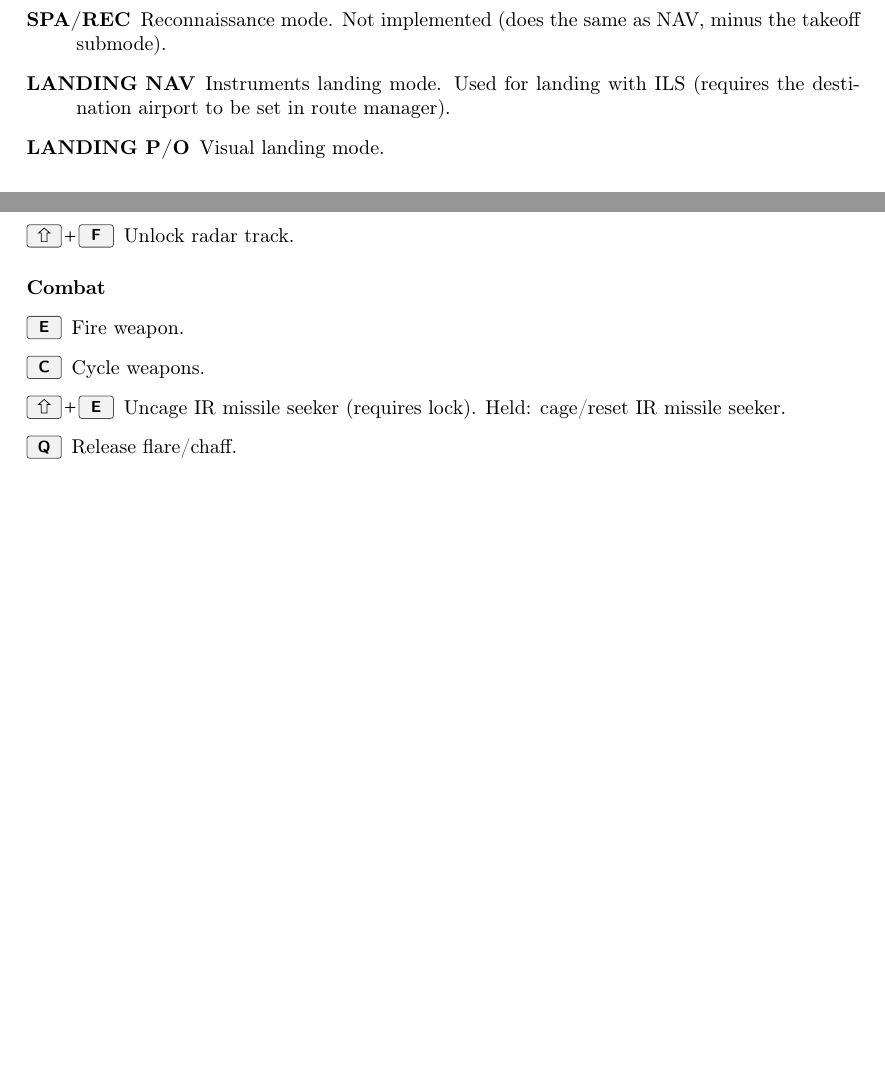
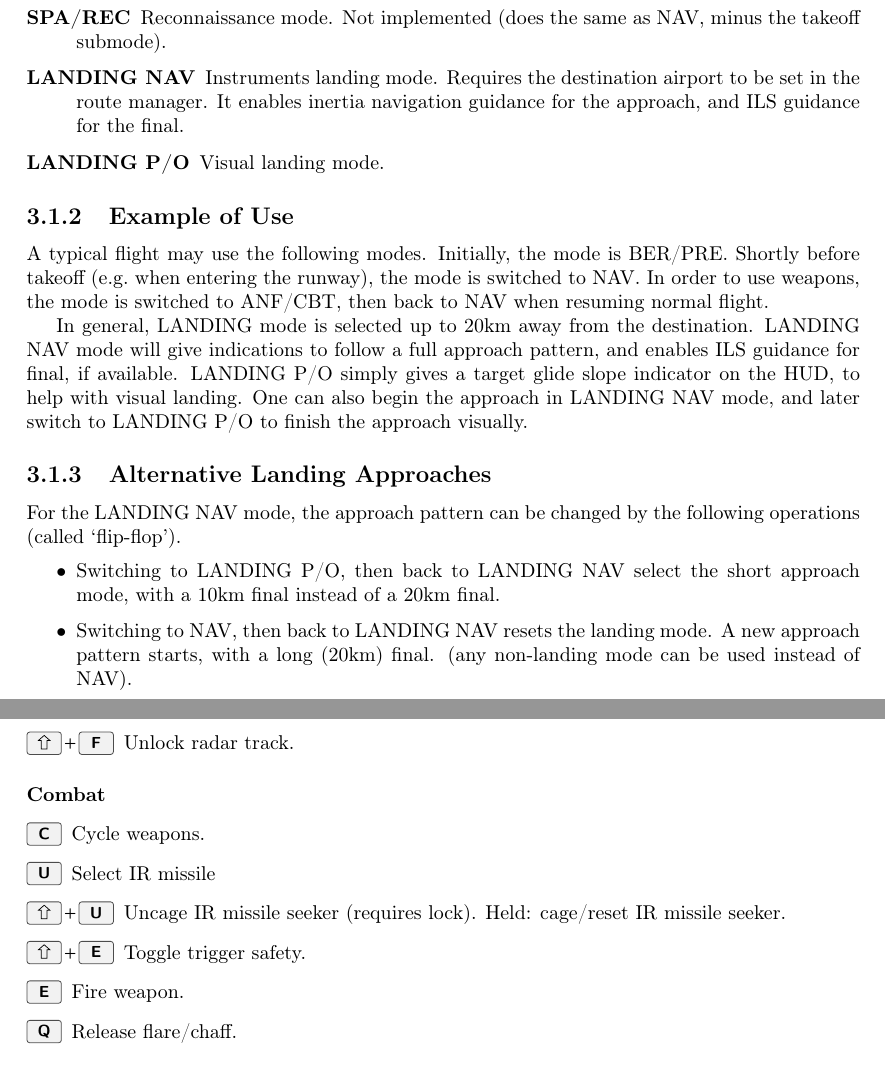
Before and after one commit to NikolaiVChr/flightgear-viggen-masters, a LaTeX thesis (Documentation/manual.tex): two parts of pages 13 and 16 of 29, joined at a grey line, cut so that both start at the same text, the shorter picture padded with empty space. Compiled offline with pdfLaTeX.

Commit message:
Manual: Update keybindings

```diff
--- a/Documentation/manual.tex
+++ b/Documentation/manual.tex
@@ -531,10 +533,36 @@ The knob can be rotated with the keybindings \keys{M} / \keys{\shift-M}.
   \item[NAV] Navigation mode. Used during most of the flight, including takeoff.
   \item[ANF/CBT] Combat mode. Allows using weapons. See \cref{chap:weapon-operation}.
   \item[SPA/REC] Reconnaissance mode. Not implemented (does the same as NAV, minus the takeoff submode).
-  \item[LANDING NAV] Instruments landing mode.
-    Used for landing with ILS (requires the destination airport to be set in route manager).
+  \item[LANDING NAV] Instruments landing mode. Requires the destination airport to be set in the route manager.
+    It enables inertia navigation guidance for the approach, and ILS guidance for the final.
   \item[LANDING P/O] Visual landing mode.
 \end{description}
+
+\subsection{Example of Use}
+A typical flight may use the following modes.
+Initially, the mode is BER/PRE.
+Shortly before takeoff (e.g.\ when entering the runway), the mode is switched to NAV.
+In order to use weapons, the mode is switched to ANF/CBT,
+then back to NAV when resuming normal flight.
+
+In general, LANDING mode is selected up to 20km away from the destination.
+LANDING NAV mode will give indications to follow a full approach pattern,
+and enables ILS guidance for final, if available.
+LANDING P/O simply gives a target glide slope indicator on the HUD, to help with visual landing.
+One can also begin the approach in LANDING NAV mode,
+and later switch to LANDING P/O to finish the approach visually.
+
+\subsection{Alternative Landing Approaches}
+For the LANDING NAV mode, the approach pattern can be changed
+by the following operations (called `flip-flop').
+\begin{itemize}
+  \item Switching to LANDING P/O, then back to LANDING NAV select the short approach mode,
+    with a 10km final instead of a 20km final.
+  \item Switching to NAV, then back to LANDING NAV resets the landing mode.
+    A new approach pattern starts, with a long (20km) final.
+    (any non-landing mode can be used instead of NAV).
+\end{itemize}
+
 }
 
 
@@ -618,12 +646,14 @@ A summary of the key bindings can also be found in \menu{Help>Aircraft Help}.
 \JAonly{
   \item[\keys{H}] Toggle master arm.
 }
-  \item[\keys{E}] Fire weapon.
   \item[\keys{C}] Cycle weapons.
+  \item[\keys{U}] \ifbool{AJS}{Select IR missile}{Select cannon}
 \AJSonly{
-  \item[\keys{\shift+E}] Uncage IR missile seeker (requires lock).
+  \item[\keys{\shift+U}] Uncage IR missile seeker (requires lock).
     Held: cage/reset IR missile seeker.
 }
+  \item[\keys{\shift+E}] Toggle trigger safety.
+  \item[\keys{E}] Fire weapon.
   \item[\keys{Q}] Release flare/chaff.
 \end{description}
 
```
Also changed, not shown: Documentation/manual.tex (2 more changed lines).
